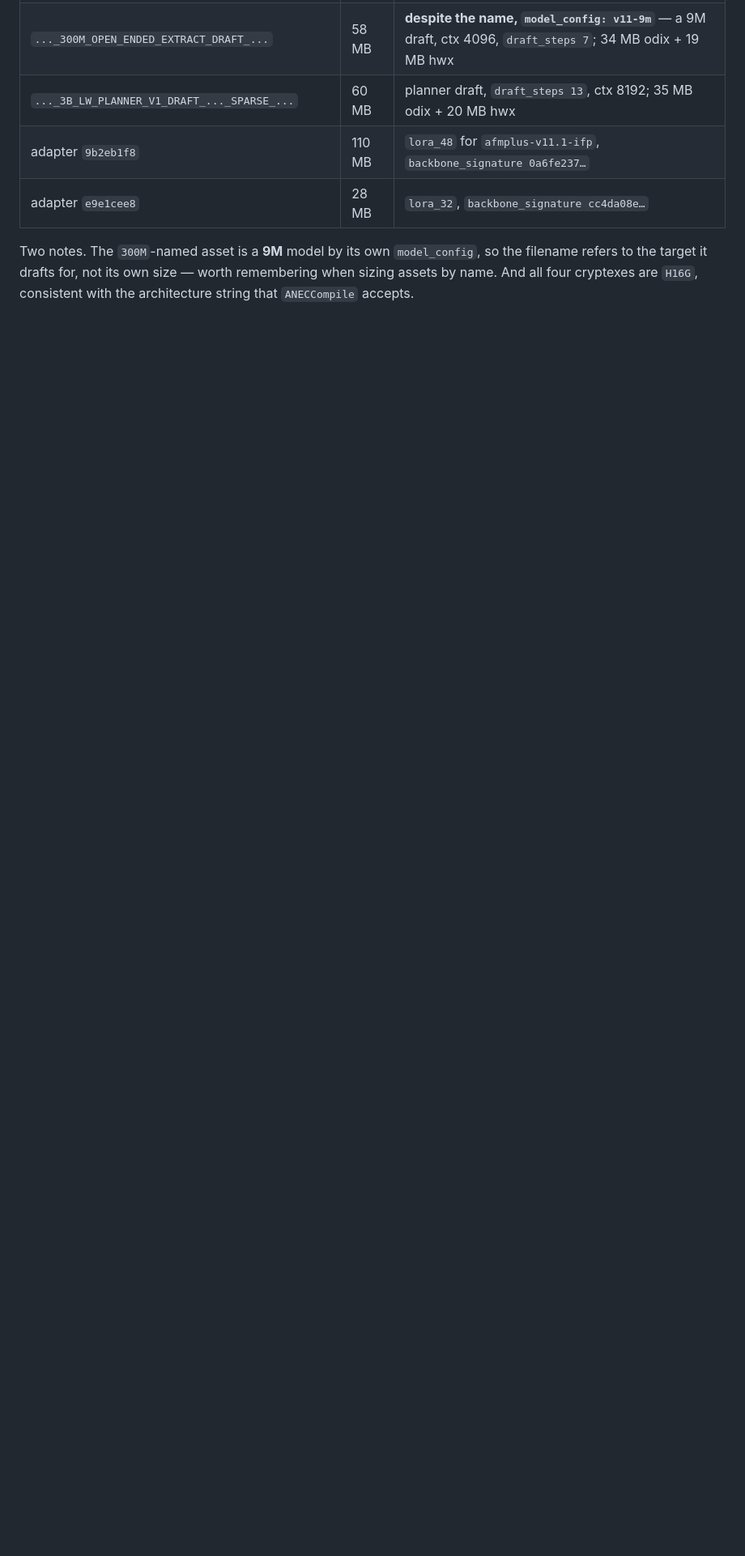
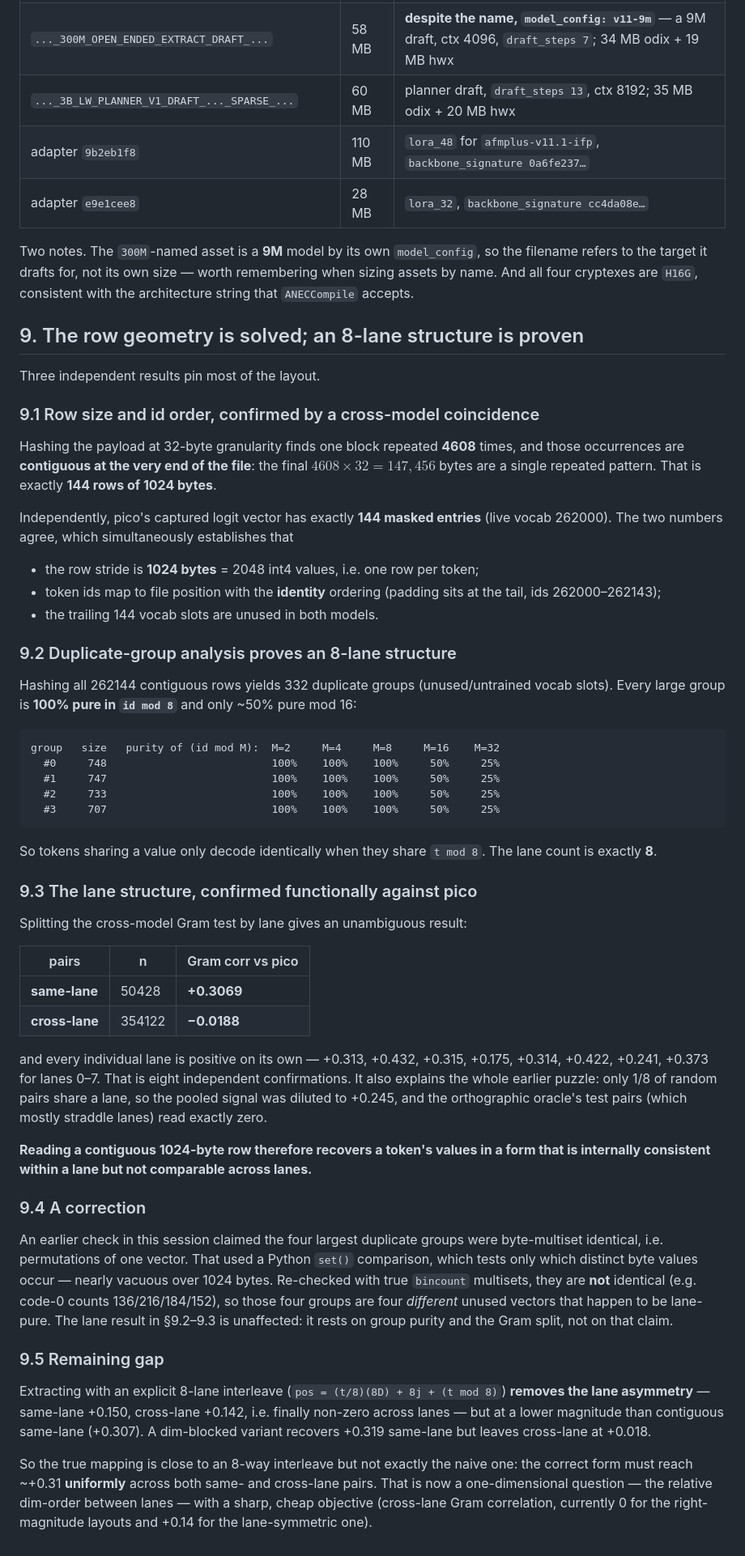
Before and after one commit to yu314-coder/afm-ifp-teardown, a Markdown page: EMBEDDINGS_ASSET_2026-07-21.md, the part around the change. Shown at 81% size. Drawn GitHub-style; blank space fills up the shorter version.

Commit message:
3B embedding: row geometry solved, 8-lane structure proven
1. Row stride = 1024 B and id order = identity, established by a cross-model
   coincidence: the file ends with 4608 identical 32B blocks = exactly 144 rows,
   and pico's captured logits have exactly 144 masked entries (live 262000).
2. All 262144 rows hashed -> 332 duplicate groups; every large group is 100%
   pure in (id mod 8), only ~50% pure mod 16 => lane count is exactly 8.
3. Splitting the cross-model Gram test by lane: same-lane +0.3069, cross-lane
   -0.0188, with all 8 lanes individually positive (+0.175..+0.432). Eight
   independent confirmations, and it explains the earlier puzzle: only 1/8 of
   random pairs share a lane, diluting the pooled signal to +0.245 and zeroing
   the orthographic oracle (whose pairs straddle lanes).

CORRECTION: an earlier claim that the 4 big groups are byte-multiset identical
used python set() (distinct values only, vacuous over 1024 bytes). True bincount
multisets differ; they are 4 different lane-pure vectors. Lane result unaffected.

REMAINING: explicit 8-lane interleave removes the lane asymmetry (same +0.150 /
cross +0.142) but at lower magnitude than contiguous same-lane (+0.307). The
correct mapping must reach ~+0.31 uniformly. Now a one-dimensional question --
relative dim-order between lanes -- with a sharp objective (cross-lane Gram).

Co-Authored-By: Claude Opus 4.8 <noreply@anthropic.com>

````diff
--- a/EMBEDDINGS_ASSET_2026-07-21.md
+++ b/EMBEDDINGS_ASSET_2026-07-21.md
@@ -190,3 +190,76 @@ For completeness, the rest of the 2026-07-21 delta (none carries an embedding ta
 Two notes. The `300M`-named asset is a **9M** model by its own `model_config`, so the filename refers
 to the target it drafts for, not its own size — worth remembering when sizing assets by name. And all
 four cryptexes are `H16G`, consistent with the architecture string that `ANECCompile` accepts.
+
+## 9. The row geometry is solved; an 8-lane structure is proven
+
+Three independent results pin most of the layout.
+
+### 9.1 Row size and id order, confirmed by a cross-model coincidence
+
+Hashing the payload at 32-byte granularity finds one block repeated **4608** times, and those
+occurrences are **contiguous at the very end of the file**: the final $4608\times32 = 147{,}456$ bytes
+are a single repeated pattern. That is exactly **144 rows of 1024 bytes**.
+
+Independently, pico's captured logit vector has exactly **144 masked entries** (live vocab 262000).
+The two numbers agree, which simultaneously establishes that
+
+- the row stride is **1024 bytes** = 2048 int4 values, i.e. one row per token;
+- token ids map to file position with the **identity** ordering (padding sits at the tail, ids
+  262000–262143);
+- the trailing 144 vocab slots are unused in both models.
+
+### 9.2 Duplicate-group analysis proves an 8-lane structure
+
+Hashing all 262144 contiguous rows yields 332 duplicate groups (unused/untrained vocab slots).
+Every large group is **100% pure in `id mod 8`** and only ~50% pure mod 16:
+
+```
+group   size   purity of (id mod M):  M=2     M=4     M=8     M=16    M=32
+  #0     748                          100%    100%    100%     50%     25%
+  #1     747                          100%    100%    100%     50%     25%
+  #2     733                          100%    100%    100%     50%     25%
+  #3     707                          100%    100%    100%     50%     25%
+```
+
+So tokens sharing a value only decode identically when they share `t mod 8`. The lane count is
+exactly **8**.
+
+### 9.3 The lane structure, confirmed functionally against pico
+
+Splitting the cross-model Gram test by lane gives an unambiguous result:
+
+| pairs | n | Gram corr vs pico |
+|---|---|---|
+| **same-lane** | 50428 | **+0.3069** |
+| **cross-lane** | 354122 | **−0.0188** |
+
+and every individual lane is positive on its own — +0.313, +0.432, +0.315, +0.175, +0.314, +0.422,
++0.241, +0.373 for lanes 0–7. That is eight independent confirmations. It also explains the whole
+earlier puzzle: only 1/8 of random pairs share a lane, so the pooled signal was diluted to +0.245,
+and the orthographic oracle's test pairs (which mostly straddle lanes) read exactly zero.
+
+**Reading a contiguous 1024-byte row therefore recovers a token's values in a form that is internally
+consistent within a lane but not comparable across lanes.**
+
+### 9.4 A correction
+
+An earlier check in this session claimed the four largest duplicate groups were byte-multiset
+identical, i.e. permutations of one vector. That used a Python `set()` comparison, which tests only
+which distinct byte values occur — nearly vacuous over 1024 bytes. Re-checked with true
+`bincount` multisets, they are **not** identical (e.g. code-0 counts 136/216/184/152), so those four
+groups are four *different* unused vectors that happen to be lane-pure. The lane result in §9.2–9.3
+is unaffected: it rests on group purity and the Gram split, not on that claim.
+
+### 9.5 Remaining gap
+
+Extracting with an explicit 8-lane interleave (`pos = (t/8)(8D) + 8j + (t mod 8)`) **removes the lane
+asymmetry** — same-lane +0.150, cross-lane +0.142, i.e. finally non-zero across lanes — but at a lower
+magnitude than contiguous same-lane (+0.307). A dim-blocked variant recovers +0.319 same-lane but
+leaves cross-lane at +0.018.
+
+So the true mapping is close to an 8-way interleave but not exactly the naive one: the correct form
+must reach ~+0.31 **uniformly** across both same- and cross-lane pairs. That is now a
+one-dimensional question — the relative dim-order between lanes — with a sharp, cheap objective
+(cross-lane Gram correlation, currently 0 for the right-magnitude layouts and +0.14 for the
+lane-symmetric one).
````
